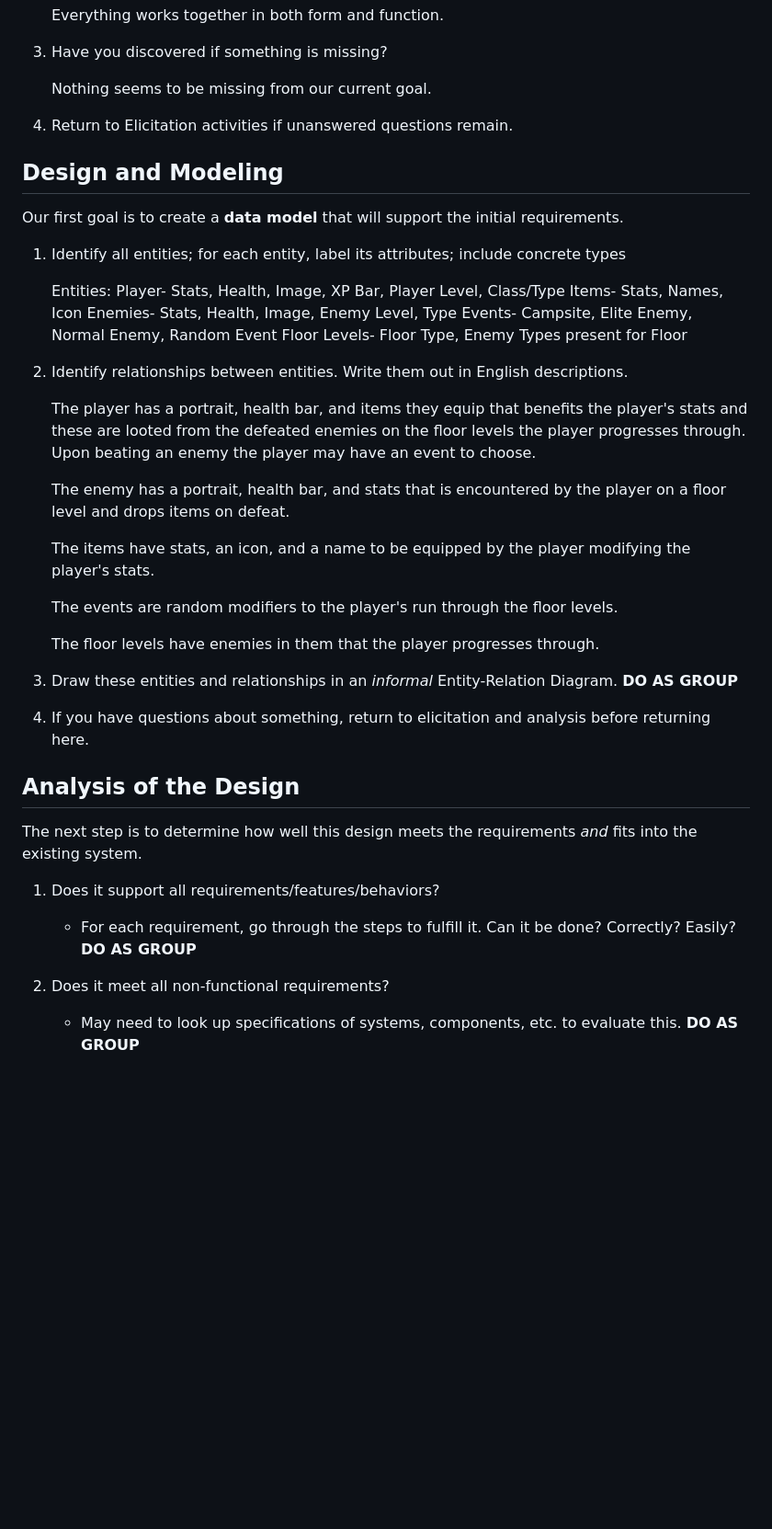
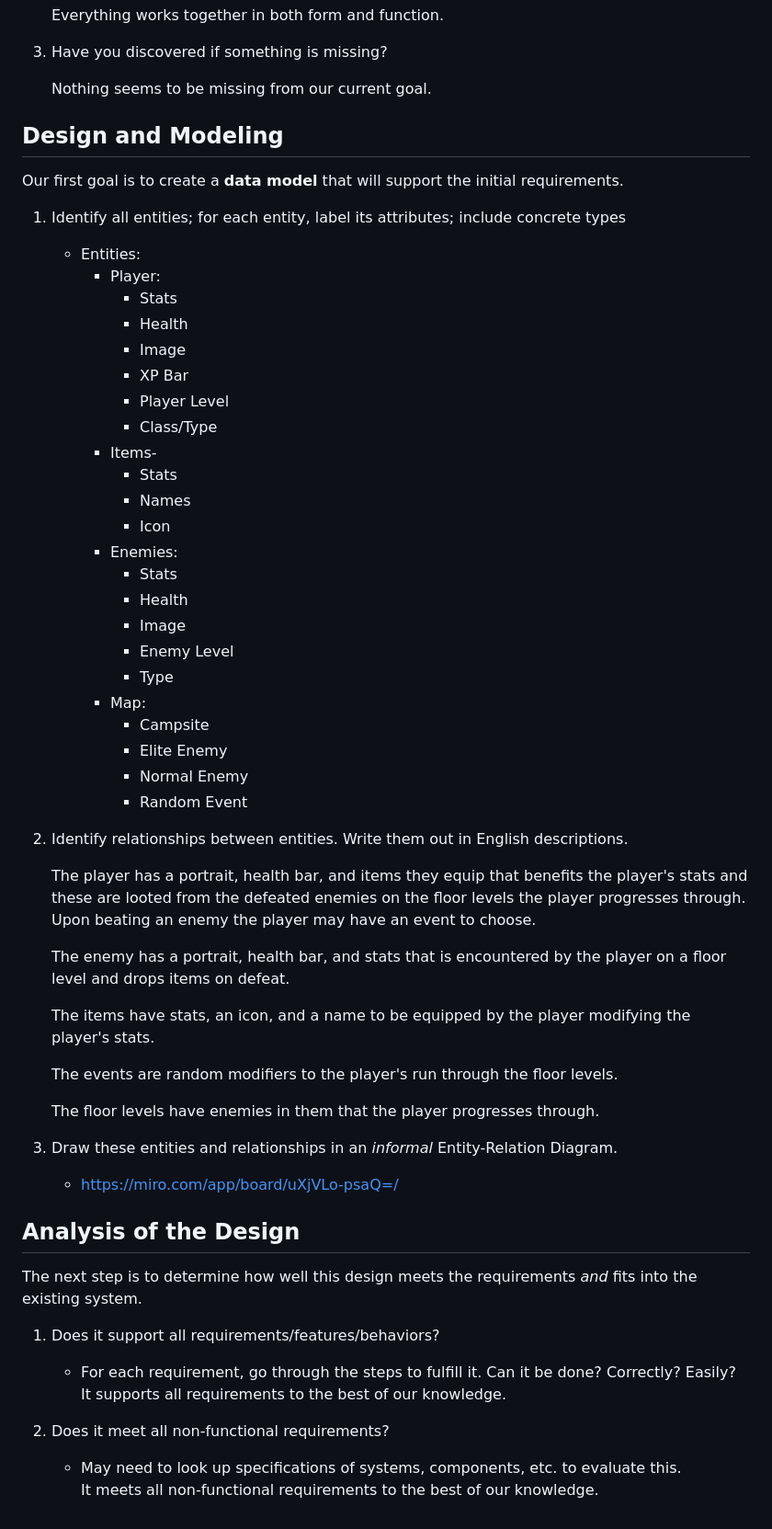
Before and after one commit to KBlair231/TheCodeCowboysKB, a Markdown page: Requirements.md, the part around one of its changes. Shown at 92% size. Rendered like a GitHub page; blank space fills up the shorter version.

Commit message:
Added Requirements.md (#17)

```diff
--- a/Requirements.md
+++ b/Requirements.md
@@ -51,22 +50,38 @@ Go through all the information gathered during the previous round of elicitation
 
     Nothing seems to be missing from our current goal.
 
-4. Return to Elicitation activities if unanswered questions remain.
-
 
 ## Design and Modeling
 Our first goal is to create a **data model** that will support the initial requirements.
 
 1. Identify all entities;  for each entity, label its attributes; include concrete types
 
-    Entities:
-        Player- Stats, Health, Image, XP Bar, Player Level, Class/Type
-        Items- Stats, Names, Icon
-        Enemies- Stats, Health, Image, Enemy Level, Type
-        Events- Campsite, Elite Enemy, Normal Enemy, Random Event
-        Floor Levels- Floor Type, Enemy Types present for Floor
+    * Entities:
+       + Player:
+           - Stats
+           - Health
+           - Image
+           - XP Bar
+           - Player Level
+           - Class/Type
+       + Items-
+           - Stats
+           - Names
+           - Icon
+       + Enemies:
+           - Stats
+           - Health
+           - Image
+           - Enemy Level
+           - Type
+       + Map:
+           - Campsite
+           - Elite Enemy
+           - Normal Enemy
+           - Random Event
 
-2. Identify relationships between entities.  Write them out in English descriptions.
+
+3. Identify relationships between entities.  Write them out in English descriptions.
 
      The player has a portrait, health bar, and items they equip that benefits the player's stats and these are looted from the defeated enemies on the floor levels the player progresses through.
      Upon beating an enemy the player may have an event to choose.
@@ -79,17 +94,17 @@ Our first goal is to create a **data model** that will support the initial requi
 
      The floor levels have enemies in them that the player progresses through.
 
-3. Draw these entities and relationships in an _informal_ Entity-Relation Diagram.                          **DO AS GROUP**
-
-4. If you have questions about something, return to elicitation and analysis before returning here.
+4. Draw these entities and relationships in an _informal_ Entity-Relation Diagram.
+    - https://miro.com/app/board/uXjVLo-psaQ=/
 
 
 ## Analysis of the Design
 The next step is to determine how well this design meets the requirements _and_ fits into the existing system.
 
 1. Does it support all requirements/features/behaviors?
-    * For each requirement, go through the steps to fulfill it.  Can it be done?  Correctly?  Easily?       **DO AS GROUP**
-
+    * For each requirement, go through the steps to fulfill it.  Can it be done?  Correctly?  Easily?
+    It supports all requirements to the best of our knowledge.
 
 2. Does it meet all non-functional requirements?
-    * May need to look up specifications of systems, components, etc. to evaluate this.                     **DO AS GROUP**
+    * May need to look up specifications of systems, components, etc. to evaluate this.
+    It meets all non-functional requirements to the best of our knowledge.
```
Also changed, not shown: other parts of Requirements.md (+2 -3 lines).
